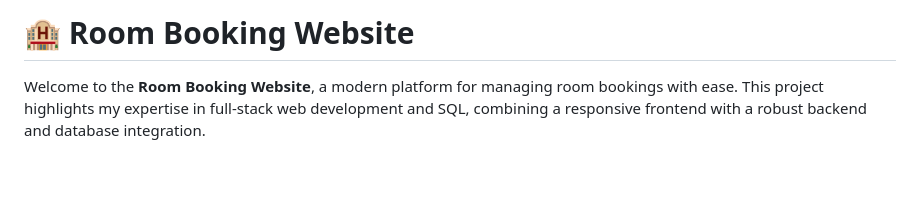
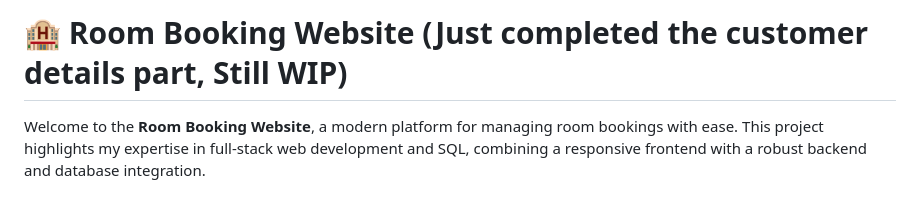
Before and after one commit to SathiyanarayananSK/BookingsDB-EmbeddedSQL, a Markdown page: README.md, the part around the change. GitHub-like rendering; blank space fills up the shorter version.

```diff
--- a/README.md
+++ b/README.md
@@ -1,4 +1,4 @@
-# 🏨 Room Booking Website
+# 🏨 Room Booking Website  (Just completed the customer details part, Still WIP)
 
 Welcome to the **Room Booking Website**, a modern platform for managing room bookings with ease. This project highlights my expertise in full-stack web development and SQL, combining a responsive frontend with a robust backend and database integration.
 
```
